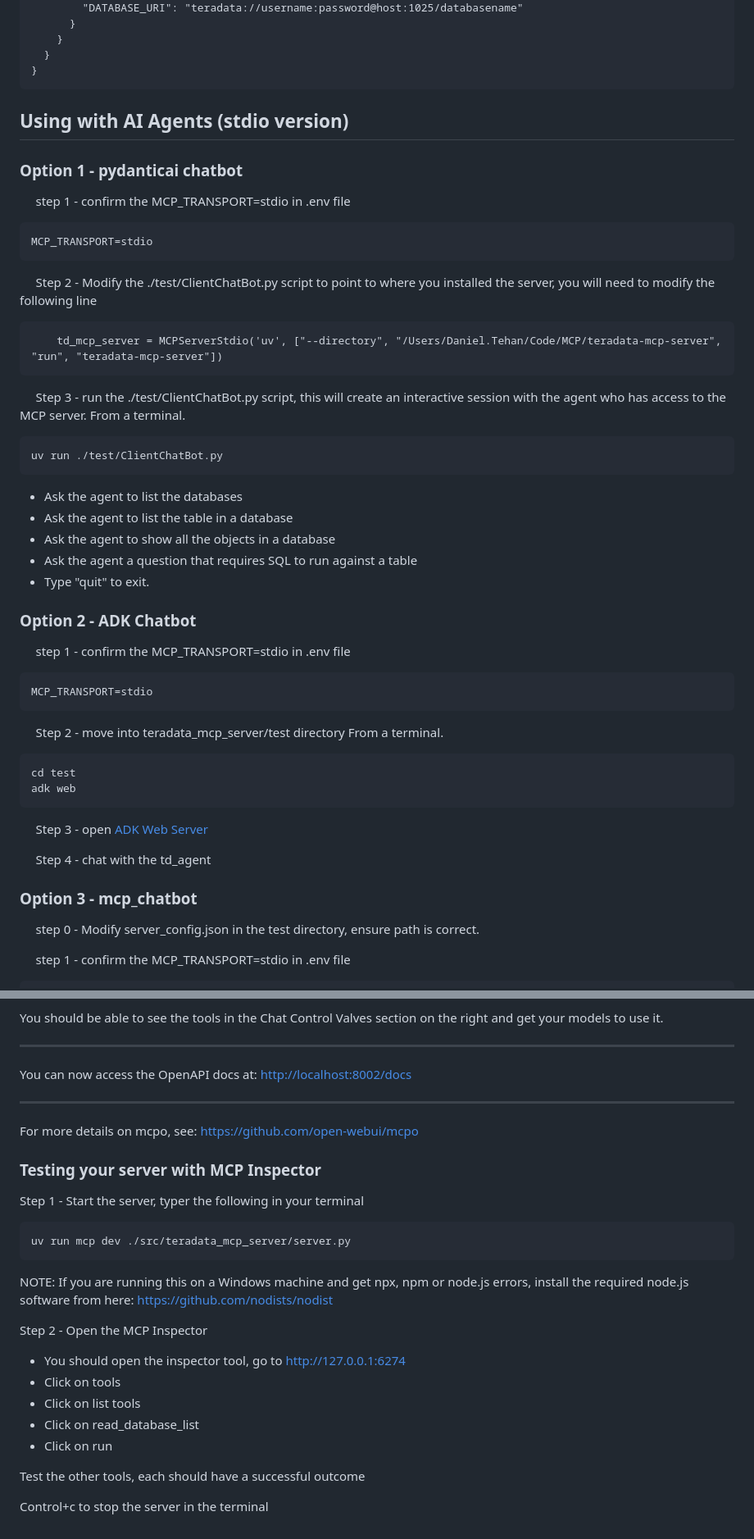
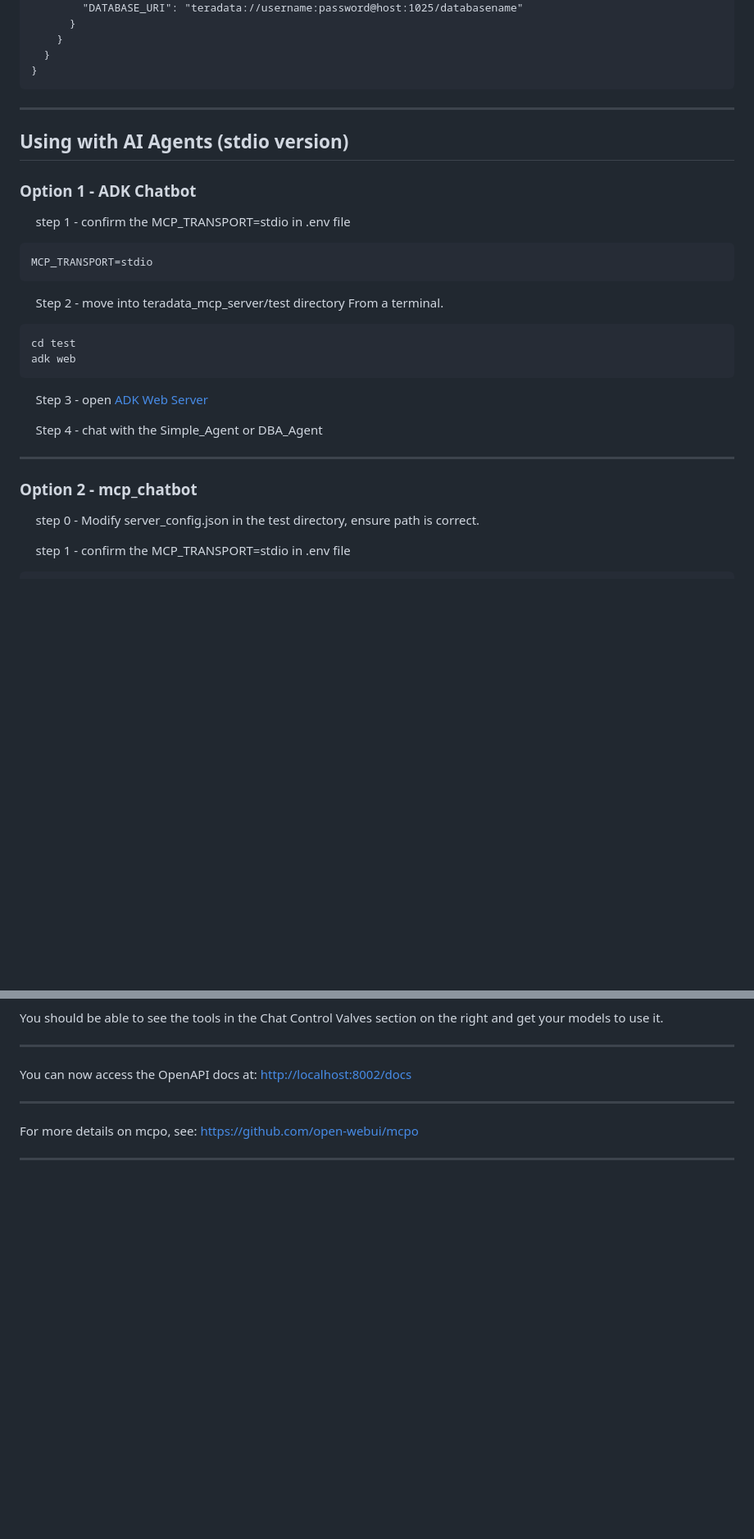
Before and after one commit to Teradata/teradata-mcp-server, a Markdown page: documentation/working_with_clients.md, 2 parts joined by grey strips. Shown: that part at 82% size. Drawn GitHub-style; blank space fills up the shorter version.

Commit message:
cleaning up working with clients doc

````diff
--- a/documentation/working_with_clients.md
+++ b/documentation/working_with_clients.md
@@ -121,30 +143,12 @@ Note: this requires that `uv` is available to Claude in your system path or inst
 }
 ```
 
+---------------------------------------------------------------------
 
 ## Using with AI Agents (stdio version)
-### Option 1 - pydanticai chatbot
-&nbsp;&nbsp;&nbsp;&nbsp; step 1 - confirm the MCP_TRANSPORT=stdio  in .env file
-```
-MCP_TRANSPORT=stdio
-```
-&nbsp;&nbsp;&nbsp;&nbsp; Step 2 - Modify the ./test/ClientChatBot.py script to point to where you installed the server, you will need to modify the following line
-```
-    td_mcp_server = MCPServerStdio('uv', ["--directory", "/Users/Daniel.Tehan/Code/MCP/teradata-mcp-server", "run", "teradata-mcp-server"])
-```
 
-&nbsp;&nbsp;&nbsp;&nbsp; Step 3 - run the ./test/ClientChatBot.py script, this will create an interactive session with the agent who has access to the MCP server.  From a terminal.
-```
-uv run ./test/ClientChatBot.py
-```
 
-- Ask the agent to list the databases
-- Ask the agent to list the table in a database
-- Ask the agent to show all the objects in a database
-- Ask the agent a question that requires SQL to run against a table
-- Type "quit" to exit.
-
-### Option 2 - ADK Chatbot
+### Option 1 - ADK Chatbot
 &nbsp;&nbsp;&nbsp;&nbsp; step 1 - confirm the MCP_TRANSPORT=stdio  in .env file
 ```
 MCP_TRANSPORT=stdio
@@ -156,9 +160,11 @@ adk web
 ```
 &nbsp;&nbsp;&nbsp;&nbsp; Step 3 - open [ADK Web Server ](http://0.0.0.0:8000)
 
-&nbsp;&nbsp;&nbsp;&nbsp; Step 4 - chat with the td_agent
+&nbsp;&nbsp;&nbsp;&nbsp; Step 4 - chat with the Simple_Agent or DBA_Agent
 
-### Option 3 - mcp_chatbot
+---------------------------------------------------------------------
+
+### Option 2 - mcp_chatbot
 
 &nbsp;&nbsp;&nbsp;&nbsp; step 0 - Modify server_config.json in the test directory, ensure path is correct.
 
@@ -224,20 +233,4 @@ You can now access the OpenAPI docs at: [http://localhost:8002/docs](http://loca
 
 For more details on mcpo, see: https://github.com/open-webui/mcpo
 
-### Testing your server with MCP Inspector
-Step 1 - Start the server, typer the following in your terminal
-```
-uv run mcp dev ./src/teradata_mcp_server/server.py
-```
-NOTE: If you are running this on a Windows machine and get npx, npm or node.js errors, install the required node.js software from here: https://github.com/nodists/nodist
-
-Step 2 - Open the MCP Inspector
-- You should open the inspector tool, go to http://127.0.0.1:6274
-- Click on tools
-- Click on list tools
-- Click on read_database_list
-- Click on run
-
-Test the other tools, each should have a successful outcome
-
-Control+c to stop the server in the terminal
+---------------------------------------------------------------------
````
Also changed, not shown: other parts of documentation/working_with_clients.md (+25 -0 lines), README.md (+5 -0 lines).
